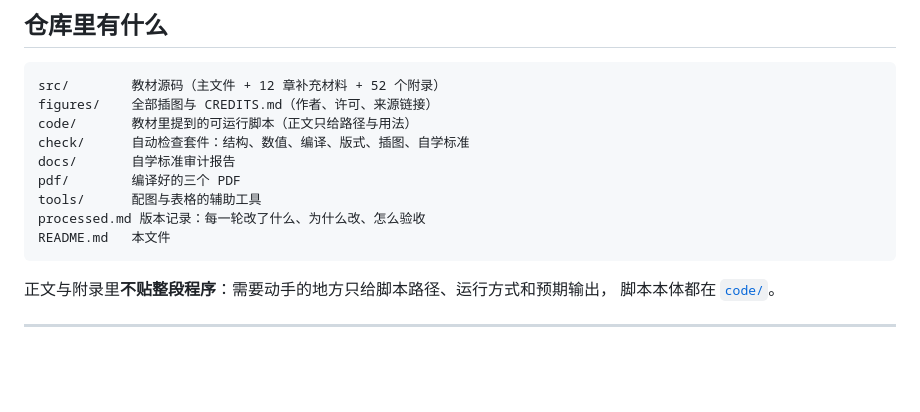
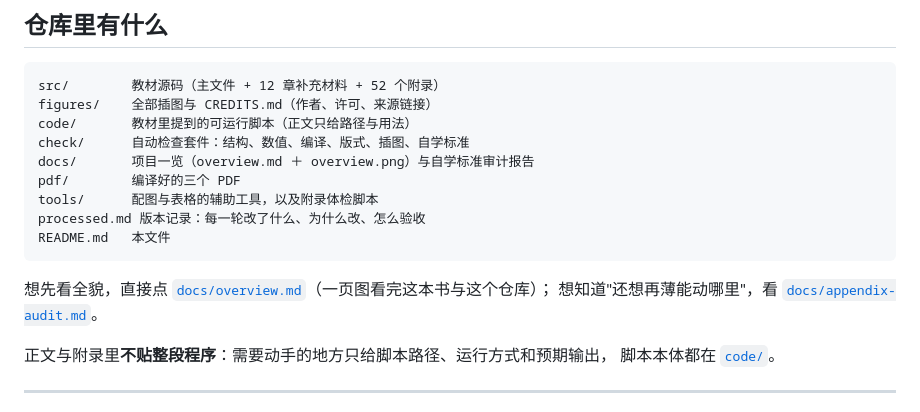
Before and after one commit to Yuhan-xue/plasma-physics-textbook, a Markdown page: README.md, the part around the change. GitHub-like rendering; blank space fills up the shorter version.

````diff
--- a/README.md
+++ b/README.md
@@ -158,12 +158,15 @@ src/        教材源码（主文件 + 12 章补充材料 + 52 个附录）
 figures/    全部插图与 CREDITS.md（作者、许可、来源链接）
 code/       教材里提到的可运行脚本（正文只给路径与用法）
 check/      自动检查套件：结构、数值、编译、版式、插图、自学标准
-docs/       自学标准审计报告
+docs/       项目一览（overview.md ＋ overview.png）与自学标准审计报告
 pdf/        编译好的三个 PDF
-tools/      配图与表格的辅助工具
+tools/      配图与表格的辅助工具，以及附录体检脚本
 processed.md 版本记录：每一轮改了什么、为什么改、怎么验收
 README.md   本文件
 ```
+
+想先看全貌，直接点 [`docs/overview.md`](docs/overview.md)（一页图看完这本书与这个仓库）；
+想知道"还想再薄能动哪里"，看 [`docs/appendix-audit.md`](docs/appendix-audit.md)。
 
 正文与附录里**不贴整段程序**：需要动手的地方只给脚本路径、运行方式和预期输出，
 脚本本体都在 [`code/`](code/)。
````
Also changed, not shown: docs/README.md (+4 -2 lines), docs/appendix-audit.md (added, +117 -0 lines), docs/overview.md (added, +45 -0 lines), docs/overview.png (added), 4 other files.
